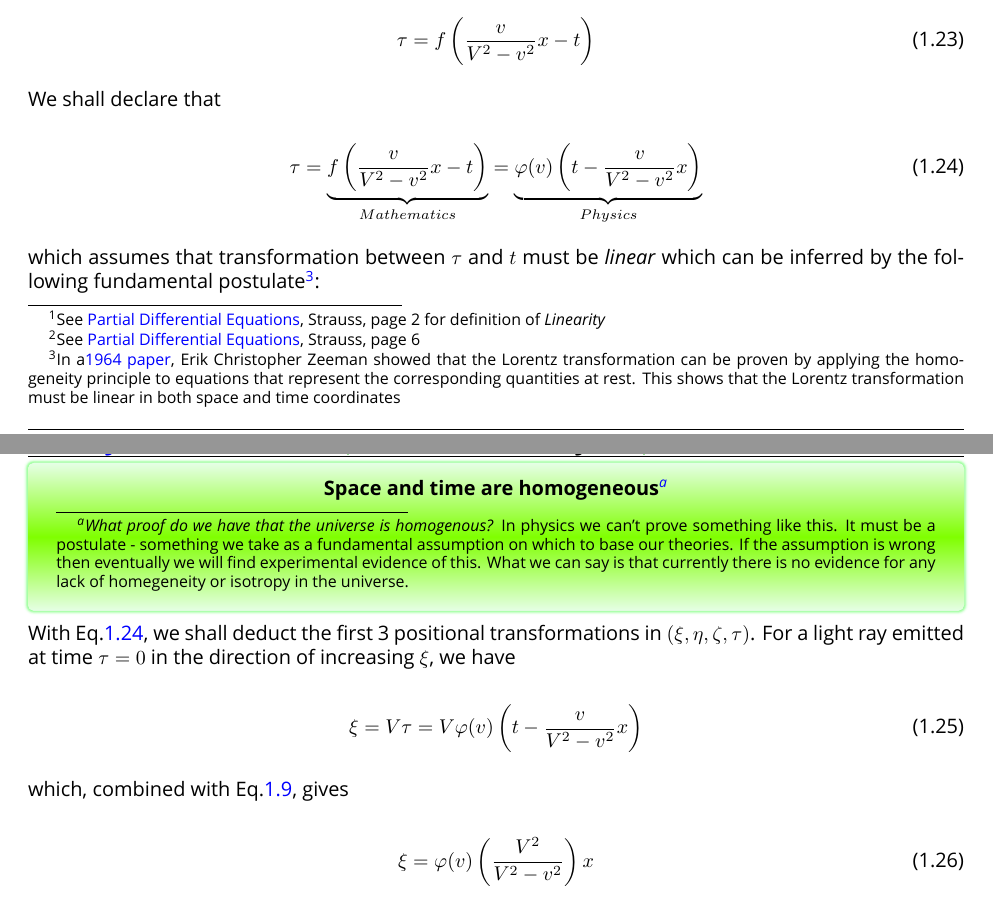
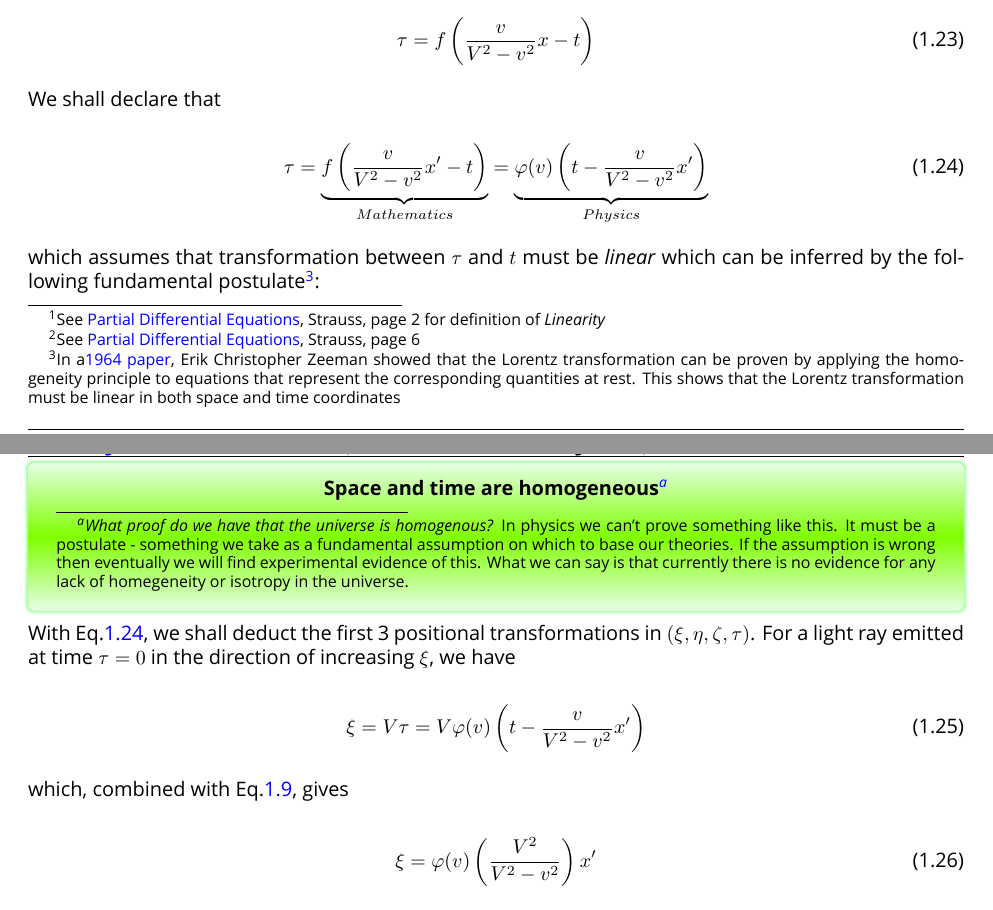
Before and after one commit to QubitPi/general-relativity, a LaTeX thesis (study-notes.tex, which reads parts/special-relativity.tex): two parts of pages 10 and 11 of 62, joined at a grey line, cut so that both start at the same text. Compiled offline with XeLaTeX; a missing font is replaced by an installed copy or a similar font.

Commit message:
Update study notes

```diff
--- a/parts/special-relativity.tex
+++ b/parts/special-relativity.tex
@@ -411,7 +411,7 @@ Therefore Eq.\ref{eq:tau_t_general} has a solution of the form\footnote{See \hre
 We shall declare that
 
 \begin{equation}\label{eq:transformation}
-\tau = \underbrace{f\left( \frac{v}{V^2 - v^2} x - t \right)}_{Mathematics} = \underbrace{\varphi(v)\left( t - \frac{v}{V^2 - v^2} x \right)}_{Physics}
+\tau = \underbrace{f\left( \frac{v}{V^2 - v^2} x' - t \right)}_{Mathematics} = \underbrace{\varphi(v)\left( t - \frac{v}{V^2 - v^2} x' \right)}_{Physics}
 \end{equation}
 
 which assumes that transformation between $\tau$ and $t$ must be \textit{linear} which can be inferred by the
@@ -435,13 +435,13 @@ With Eq.\ref{eq:transformation}, we shall deduct the first 3 positional transfor
 For a light ray emitted at time $\tau = 0$ in the direction of increasing $\xi$, we have
 
 \begin{equation}
-    \xi = V\tau = V\varphi(v)\left( t - \frac{v}{V^2 - v^2} x \right)
+    \xi = V\tau = V\varphi(v)\left( t - \frac{v}{V^2 - v^2} x' \right)
 \end{equation}
 
 which, combined with Eq.\ref{eq:forward-relativistic-propagation}, gives
 
 \begin{equation}\label{eq:x-transformation}
-    \xi = \varphi(v)\left( \frac{V^2}{V^2 - v^2} \right) x
+    \xi = \varphi(v)\left( \frac{V^2}{V^2 - v^2} \right) x'
 \end{equation}
 
 Analogously, by considering light rays \textbf{moving along the two other moving axes while $k$ is still moving in the
```
